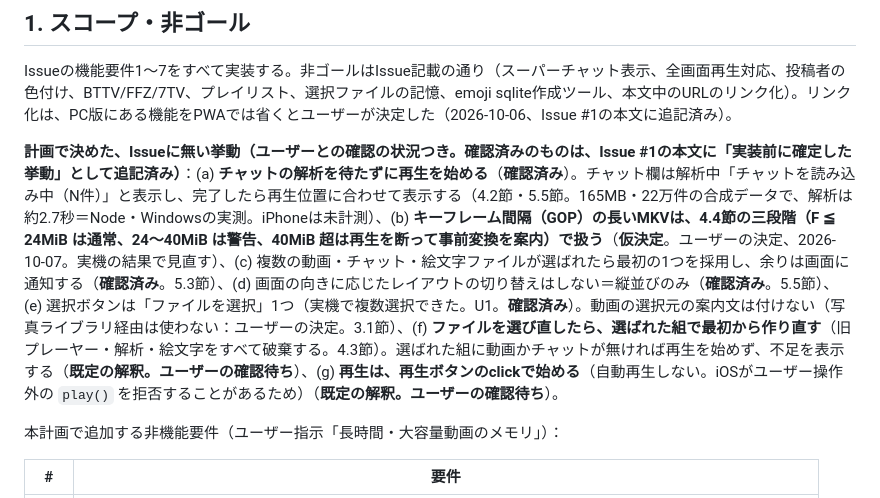
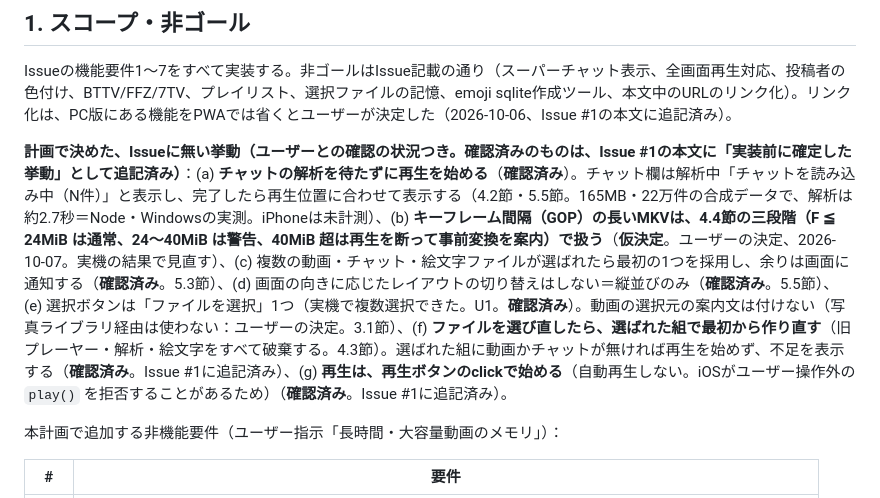
Before and after one commit to 5cd8/vlc-chat-pwa, a Markdown page: design-docs-for-ai/issue1-pwa-chat-replay-player-implementation-plan.md, the part around the change. GitHub-like rendering.

Commit message:
計画: 選び直し時の作り直し・再生ボタンでの開始をユーザー確認済みにし、Issueへ追記
Co-Authored-By: Claude Sonnet 5.5 <noreply@anthropic.com>

```diff
--- a/design-docs-for-ai/issue1-pwa-chat-replay-player-implementation-plan.md
+++ b/design-docs-for-ai/issue1-pwa-chat-replay-player-implementation-plan.md
@@ -18,7 +18,7 @@
 
 Issueの機能要件1〜7をすべて実装する。非ゴールはIssue記載の通り（スーパーチャット表示、全画面再生対応、投稿者の色付け、BTTV/FFZ/7TV、プレイリスト、選択ファイルの記憶、emoji sqlite作成ツール、本文中のURLのリンク化）。リンク化は、PC版にある機能をPWAでは省くとユーザーが決定した（2026-10-06、Issue #1の本文に追記済み）。
 
-**計画で決めた、Issueに無い挙動（ユーザーとの確認の状況つき。確認済みのものは、Issue #1の本文に「実装前に確定した挙動」として追記済み）**：(a) **チャットの解析を待たずに再生を始める**（**確認済み**）。チャット欄は解析中「チャットを読み込み中（N件）」と表示し、完了したら再生位置に合わせて表示する（4.2節・5.5節。165MB・22万件の合成データで、解析は約2.7秒＝Node・Windowsの実測。iPhoneは未計測）、(b) **キーフレーム間隔（GOP）の長いMKVは、4.4節の三段階（F ≦ 24MiB は通常、24〜40MiB は警告、40MiB 超は再生を断って事前変換を案内）で扱う**（**仮決定**。ユーザーの決定、2026-10-07。実機の結果で見直す）、(c) 複数の動画・チャット・絵文字ファイルが選ばれたら最初の1つを採用し、余りは画面に通知する（**確認済み**。5.3節）、(d) 画面の向きに応じたレイアウトの切り替えはしない＝縦並びのみ（**確認済み**。5.5節）、(e) 選択ボタンは「ファイルを選択」1つ（実機で複数選択できた。U1。**確認済み**）。動画の選択元の案内文は付けない（写真ライブラリ経由は使わない：ユーザーの決定。3.1節）、(f) **ファイルを選び直したら、選ばれた組で最初から作り直す**（旧プレーヤー・解析・絵文字をすべて破棄する。4.3節）。選ばれた組に動画かチャットが無ければ再生を始めず、不足を表示する（**既定の解釈。ユーザーの確認待ち**）、(g) **再生は、再生ボタンのclickで始める**（自動再生しない。iOSがユーザー操作外の `play()` を拒否することがあるため）（**既定の解釈。ユーザーの確認待ち**）。
+**計画で決めた、Issueに無い挙動（ユーザーとの確認の状況つき。確認済みのものは、Issue #1の本文に「実装前に確定した挙動」として追記済み）**：(a) **チャットの解析を待たずに再生を始める**（**確認済み**）。チャット欄は解析中「チャットを読み込み中（N件）」と表示し、完了したら再生位置に合わせて表示する（4.2節・5.5節。165MB・22万件の合成データで、解析は約2.7秒＝Node・Windowsの実測。iPhoneは未計測）、(b) **キーフレーム間隔（GOP）の長いMKVは、4.4節の三段階（F ≦ 24MiB は通常、24〜40MiB は警告、40MiB 超は再生を断って事前変換を案内）で扱う**（**仮決定**。ユーザーの決定、2026-10-07。実機の結果で見直す）、(c) 複数の動画・チャット・絵文字ファイルが選ばれたら最初の1つを採用し、余りは画面に通知する（**確認済み**。5.3節）、(d) 画面の向きに応じたレイアウトの切り替えはしない＝縦並びのみ（**確認済み**。5.5節）、(e) 選択ボタンは「ファイルを選択」1つ（実機で複数選択できた。U1。**確認済み**）。動画の選択元の案内文は付けない（写真ライブラリ経由は使わない：ユーザーの決定。3.1節）、(f) **ファイルを選び直したら、選ばれた組で最初から作り直す**（旧プレーヤー・解析・絵文字をすべて破棄する。4.3節）。選ばれた組に動画かチャットが無ければ再生を始めず、不足を表示する（**確認済み**。Issue #1に追記済み）、(g) **再生は、再生ボタンのclickで始める**（自動再生しない。iOSがユーザー操作外の `play()` を拒否することがあるため）（**確認済み**。Issue #1に追記済み）。
 
 本計画で追加する非機能要件（ユーザー指示「長時間・大容量動画のメモリ」）：
 
```
